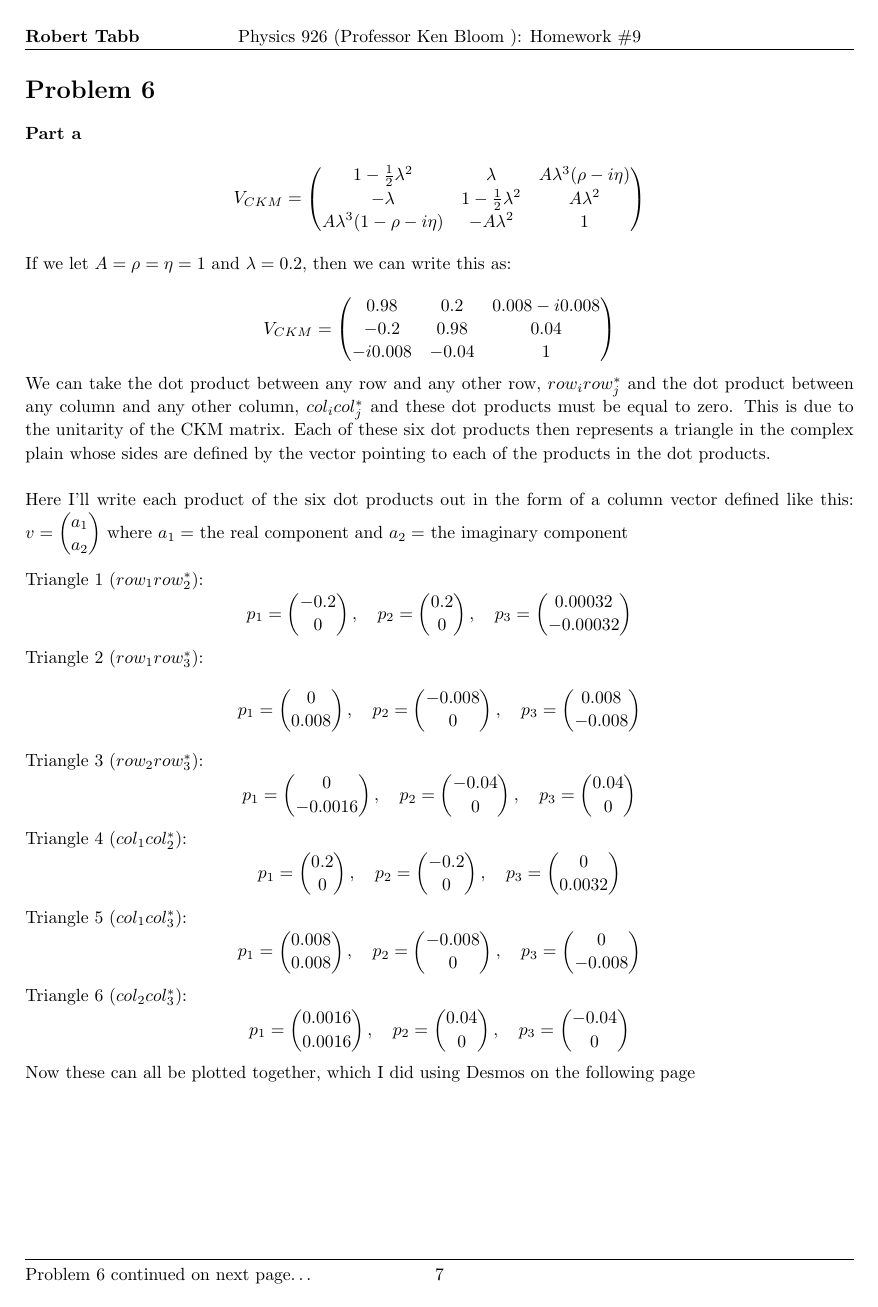
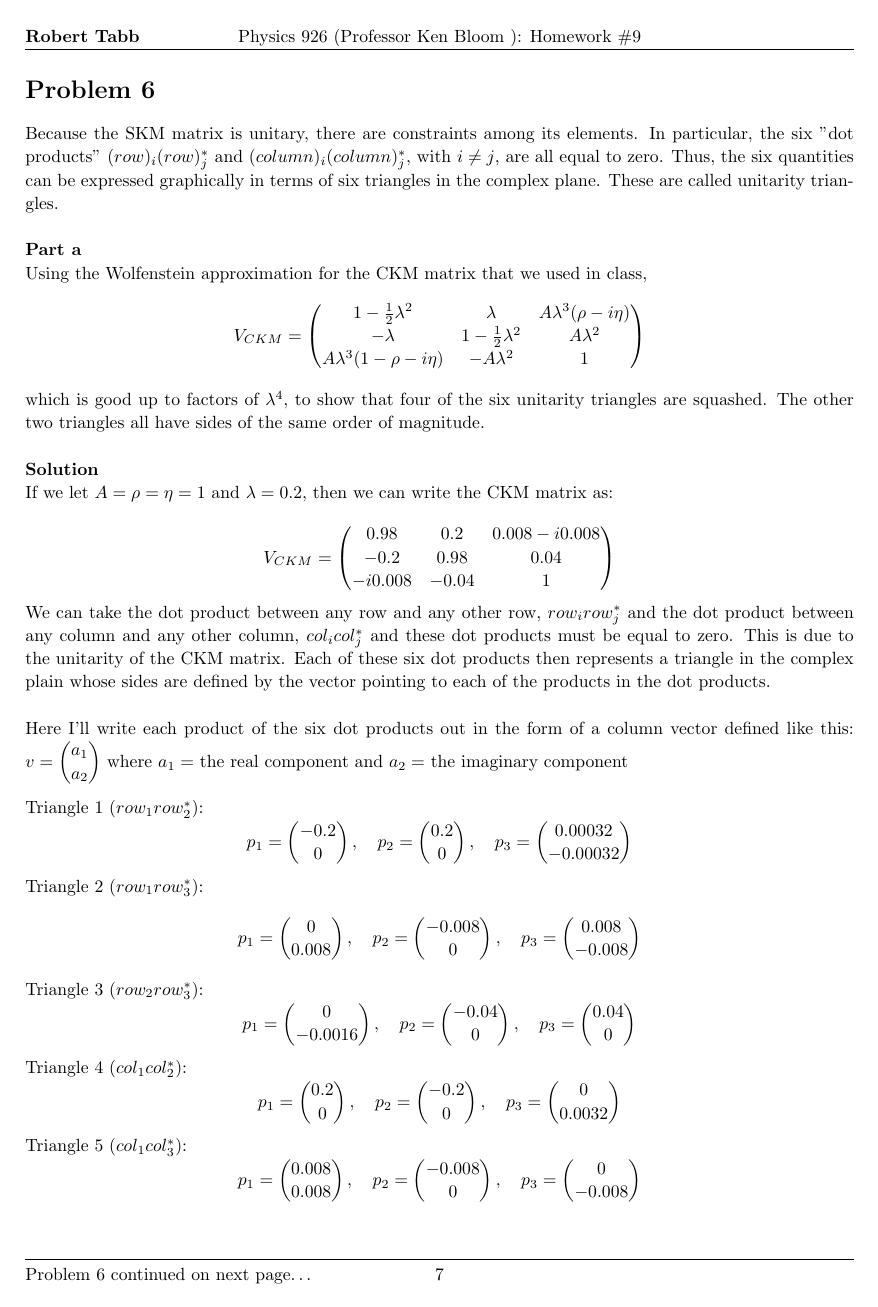
Before and after one commit to wrtabb/Homework, a LaTeX problem sheet (Homework 9/hw9.tex): page 7 of 8. Compiled offline with pdfLaTeX.

Commit message:
Finished problem 6a

```diff
--- a/Homework 9/hw9.tex
+++ b/Homework 9/hw9.tex
@@ -253,8 +253,12 @@
 \pagebreak
 
 \begin{homeworkProblem}
+	Because the SKM matrix is unitary, there are constraints among its elements. In particular, the six "dot products" $(row)_i(row)_j^*$ and $(column)_i(column)_j^*$, with $i\neq j$, are all equal to zero. Thus, the six quantities can be expressed graphically in terms of six triangles in the complex plane. These are called unitarity triangles.
+	\\
+	\\
 	\textbf{Part a}
 	\\
+	Using the Wolfenstein approximation for the CKM matrix that we used in class,
 	\[
 		V_{CKM}=
 		\begin{pmatrix}
@@ -263,8 +267,12 @@
 		A\lambda^3(1-\rho-i\eta) & -A\lambda^2 & 1
 		\end{pmatrix}
 	\]
+	which is good up to factors of $\lambda^4$, to show that four of the six unitarity triangles are squashed. The other two triangles all have sides of the same order of magnitude.
 	\\
-	If we let \(A=\rho=\eta=1$ and $\lambda=0.2\), then we can write this as:
+	\\
+	\textbf{Solution}
+	\\
+	If we let \(A=\rho=\eta=1$ and $\lambda=0.2\), then we can write the CKM matrix as:
 	\\
 	\[
 		V_{CKM}=
@@ -305,5 +313,3 @@
 	\[
 		p_1=\begin{pmatrix} 0.0016 \\ 0.0016 \end{pmatrix}, \quad p_2=\begin{pmatrix} 0.04 \\ 0 	\end{pmatrix}, \quad p_3=\begin{pmatrix} -0.04 \\ 0 \end{pmatrix}
 	\]
-	Now these can all be plotted together, which I did using Desmos on the following page
-	\pagebreak
```
Also changed, not shown: Homework 9/hw9.pdf, Homework 9/images/unitaryTriangles.png, Homework 9/images/unitaryTrianglesZoom.png (added), Homework 9/hw9.tex (25 more changed lines), 3 other files.
